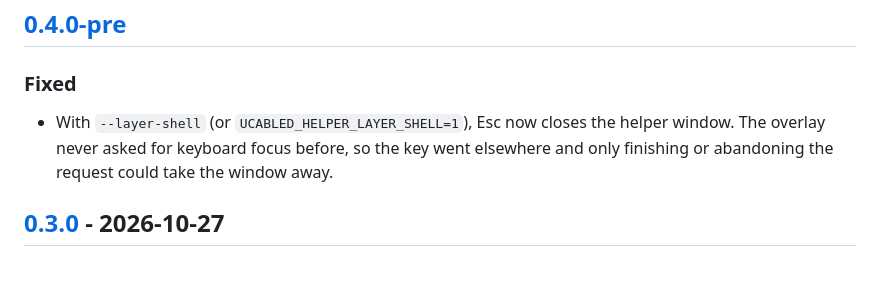
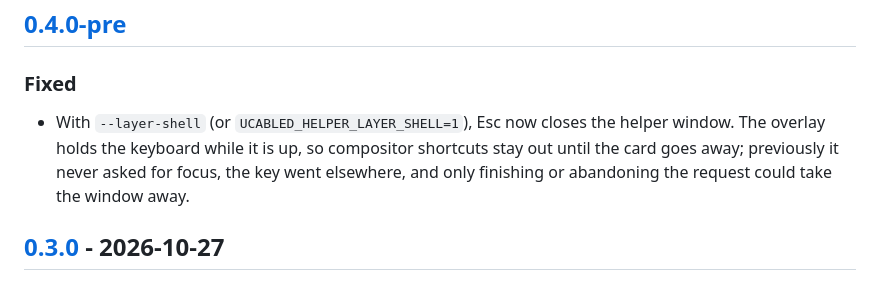
Before and after one commit to fuzy112/ucabled, a Markdown page: CHANGELOG.md, the part around the change. Rendered like a GitHub page.

Commit message:
Spell out the keyboard cost of the Esc fix
The overlay now takes the keyboard exclusively, so compositor
shortcuts do not fire while the card is up.  A fix that only mentioned
the benefit would hide that from anyone comparing against 0.3.0.

```diff
--- a/CHANGELOG.md
+++ b/CHANGELOG.md
@@ -9,9 +9,10 @@ project adheres to [Semantic Versioning](https://semver.org/).
 ### Fixed
 
 - With `--layer-shell` (or `UCABLED_HELPER_LAYER_SHELL=1`), Esc now closes
-  the helper window.  The overlay never asked for keyboard focus before, so
-  the key went elsewhere and only finishing or abandoning the request could
-  take the window away.
+  the helper window.  The overlay holds the keyboard while it is up, so
+  compositor shortcuts stay out until the card goes away; previously it
+  never asked for focus, the key went elsewhere, and only finishing or
+  abandoning the request could take the window away.
 
 ## [0.3.0] - 2026-10-27
 
```
